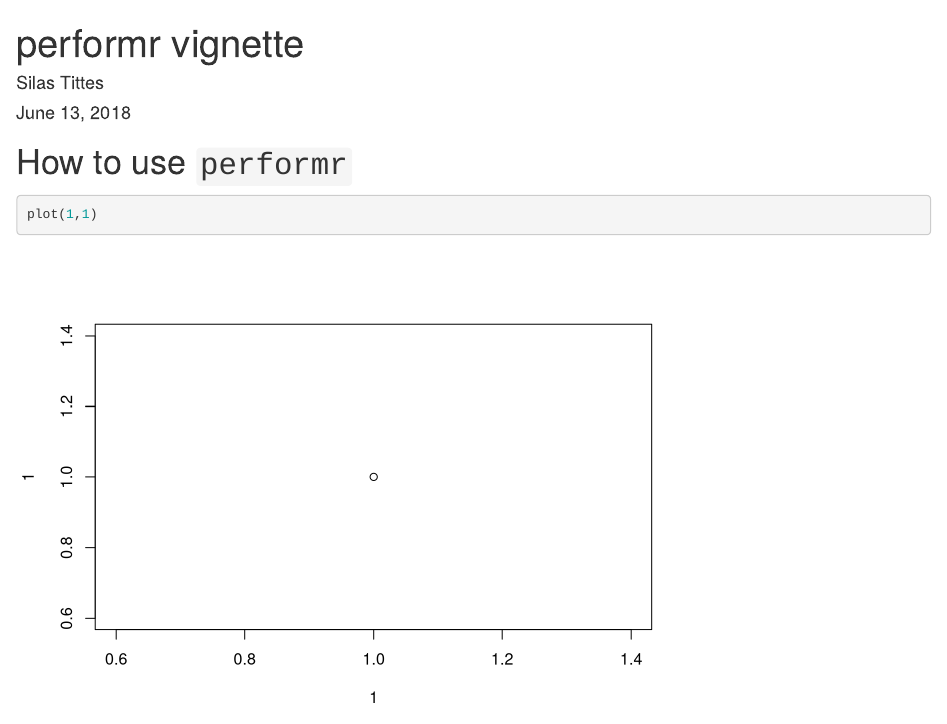
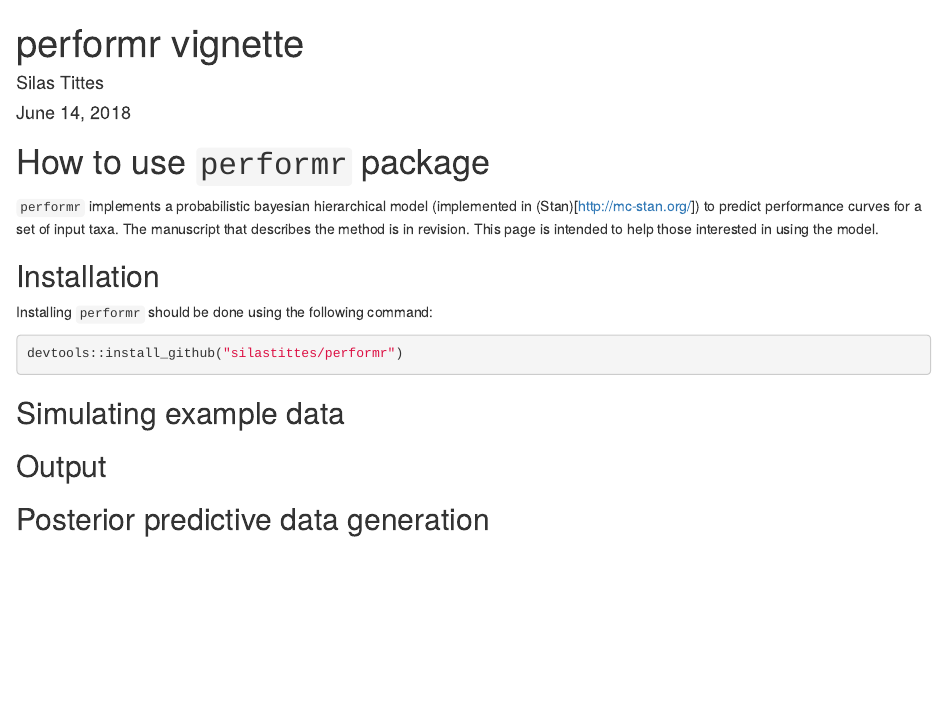
Before and after one commit to silastittes/performr, an R Markdown document (index.Rmd): the page in a window 1100 px wide, from its top. Rendered offline with R 4.5, knitr and Pandoc, with nearby package versions.

Commit message:
developing gh-pages vignette

````diff
--- a/index.Rmd
+++ b/index.Rmd
@@ -1,13 +1,32 @@
 ---
 title: "performr vignette"
 author: "Silas Tittes"
-date: "June 13, 2018"
+date: "`r format(Sys.Date(), '%B %d, %Y')`"
 output: html_document
 ---
 
-How to use `performr`
+How to use `performr` package
 ===============
 
-```{r}
-plot(1,1)
+`performr` implements a probabilistic bayesian hierarchical model (implemented in (Stan)[http://mc-stan.org/]) to predict performance curves for a set of input taxa. The manuscript that describes the method is in revision. This page is intended to help those interested in using the model.
+
+Installation
+---------------
+
+Installing `performr` should be done using the following command:
+
+```{r, eval=FALSE}
+devtools::install_github("silastittes/performr")
 ```
+
+
+Simulating example data
+---------------
+
+
+Output
+---------------
+
+
+Posterior predictive data generation
+---------------
````
Also changed, not shown: index.html.
